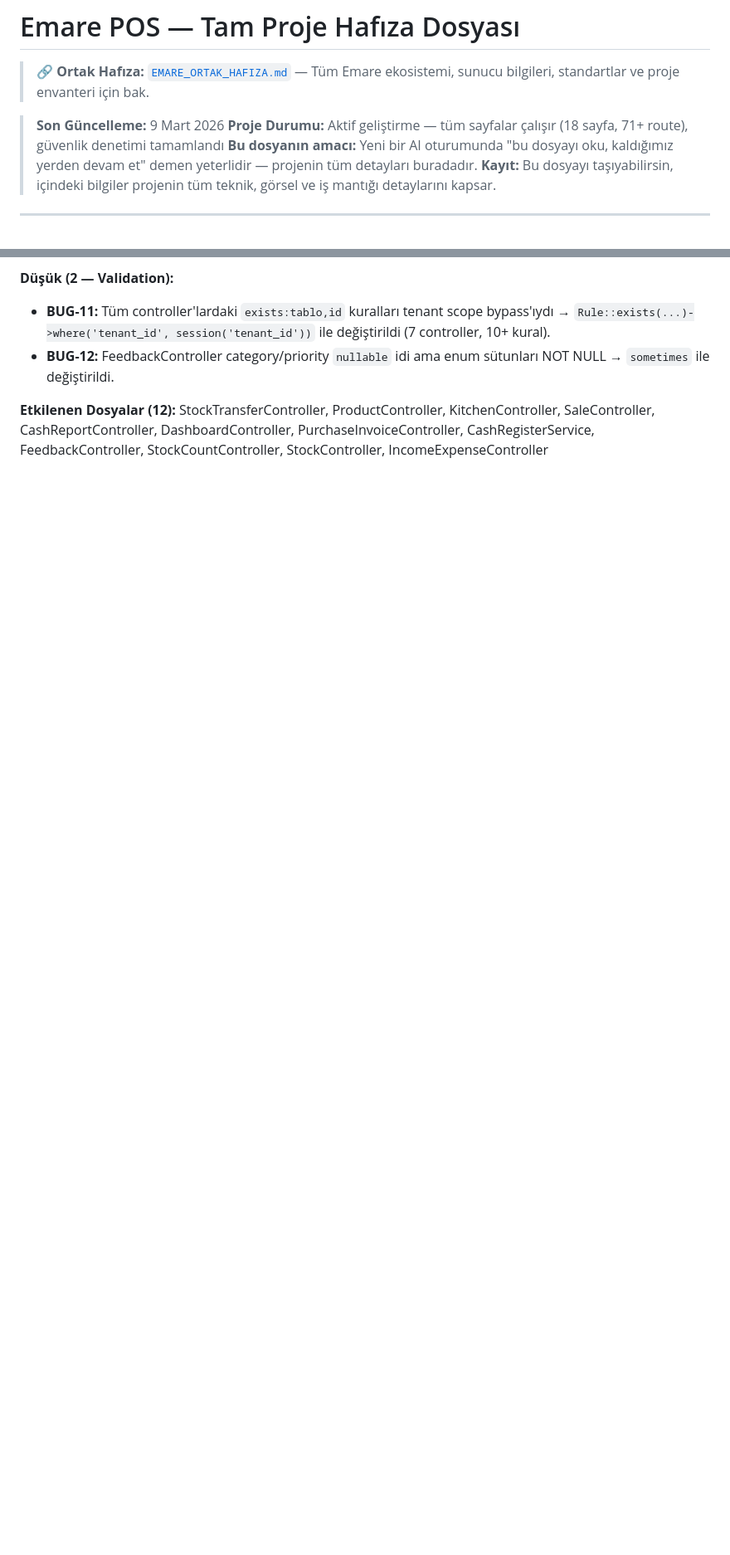
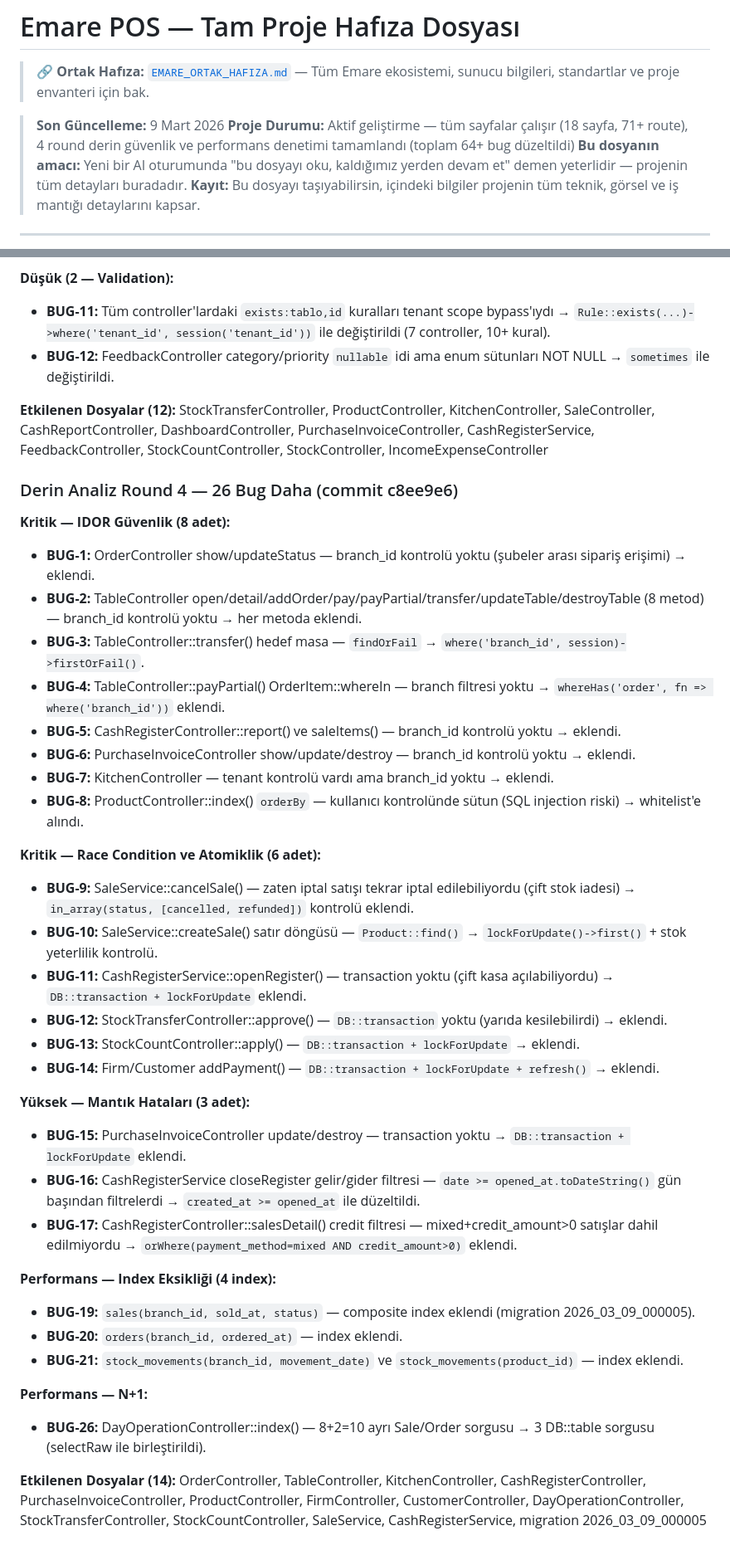
Before and after one commit to emraresoftware/emarepos, a Markdown page: emarepos_hafiza.md, 2 parts joined by grey strips. Shown at 83% size. GitHub-like rendering; blank space fills up the shorter version.

Commit message:
docs: hafıza güncelleme — round 4 derin analiz (26 bug)

```diff
--- a/emarepos_hafiza.md
+++ b/emarepos_hafiza.md
@@ -4,7 +4,7 @@
 
 
 > **Son Güncelleme:** 9 Mart 2026
-> **Proje Durumu:** Aktif geliştirme — tüm sayfalar çalışır (18 sayfa, 71+ route), güvenlik denetimi tamamlandı
+> **Proje Durumu:** Aktif geliştirme — tüm sayfalar çalışır (18 sayfa, 71+ route), 4 round derin güvenlik ve performans denetimi tamamlandı (toplam 64+ bug düzeltildi)
 > **Bu dosyanın amacı:** Yeni bir AI oturumunda "bu dosyayı oku, kaldığımız yerden devam et" demen yeterlidir — projenin tüm detayları buradadır.
 > **Kayıt:** Bu dosyayı taşıyabilirsin, içindeki bilgiler projenin tüm teknik, görsel ve iş mantığı detaylarını kapsar.
 
@@ -1248,3 +1248,39 @@ Tüm controller fonksiyonları üçüncü kez tarandı. 12 yeni bug tespit ve d
 
 **Etkilenen Dosyalar (12):**
 StockTransferController, ProductController, KitchenController, SaleController, CashReportController, DashboardController, PurchaseInvoiceController, CashRegisterService, FeedbackController, StockCountController, StockController, IncomeExpenseController
+
+### Derin Analiz Round 4 — 26 Bug Daha (commit c8ee9e6)
+
+**Kritik — IDOR Güvenlik (8 adet):**
+- **BUG-1:** OrderController show/updateStatus — branch_id kontrolü yoktu (şubeler arası sipariş erişimi) → eklendi.
+- **BUG-2:** TableController open/detail/addOrder/pay/payPartial/transfer/updateTable/destroyTable (8 metod) — branch_id kontrolü yoktu → her metoda eklendi.
+- **BUG-3:** TableController::transfer() hedef masa — `findOrFail` → `where('branch_id', session)->firstOrFail()`.
+- **BUG-4:** TableController::payPartial() OrderItem::whereIn — branch filtresi yoktu → `whereHas('order', fn => where('branch_id'))` eklendi.
+- **BUG-5:** CashRegisterController::report() ve saleItems() — branch_id kontrolü yoktu → eklendi.
+- **BUG-6:** PurchaseInvoiceController show/update/destroy — branch_id kontrolü yoktu → eklendi.
+- **BUG-7:** KitchenController — tenant kontrolü vardı ama branch_id yoktu → eklendi.
+- **BUG-8:** ProductController::index() `orderBy` — kullanıcı kontrolünde sütun (SQL injection riski) → whitelist'e alındı.
+
+**Kritik — Race Condition ve Atomiklik (6 adet):**
+- **BUG-9:** SaleService::cancelSale() — zaten iptal satışı tekrar iptal edilebiliyordu (çift stok iadesi) → `in_array(status, [cancelled, refunded])` kontrolü eklendi.
+- **BUG-10:** SaleService::createSale() satır döngüsü — `Product::find()` → `lockForUpdate()->first()` + stok yeterlilik kontrolü.
+- **BUG-11:** CashRegisterService::openRegister() — transaction yoktu (çift kasa açılabiliyordu) → `DB::transaction + lockForUpdate` eklendi.
+- **BUG-12:** StockTransferController::approve() — `DB::transaction` yoktu (yarıda kesilebilirdi) → eklendi.
+- **BUG-13:** StockCountController::apply() — `DB::transaction + lockForUpdate` → eklendi.
+- **BUG-14:** Firm/Customer addPayment() — `DB::transaction + lockForUpdate + refresh()` → eklendi.
+
+**Yüksek — Mantık Hataları (3 adet):**
+- **BUG-15:** PurchaseInvoiceController update/destroy — transaction yoktu → `DB::transaction + lockForUpdate` eklendi.
+- **BUG-16:** CashRegisterService closeRegister gelir/gider filtresi — `date >= opened_at.toDateString()` gün başından filtrelerdi → `created_at >= opened_at` ile düzeltildi.
+- **BUG-17:** CashRegisterController::salesDetail() credit filtresi — mixed+credit_amount>0 satışlar dahil edilmiyordu → `orWhere(payment_method=mixed AND credit_amount>0)` eklendi.
+
+**Performans — Index Eksikliği (4 index):**
+- **BUG-19:** `sales(branch_id, sold_at, status)` — composite index eklendi (migration 2026_03_09_000005).
+- **BUG-20:** `orders(branch_id, ordered_at)` — index eklendi.
+- **BUG-21:** `stock_movements(branch_id, movement_date)` ve `stock_movements(product_id)` — index eklendi.
+
+**Performans — N+1:**
+- **BUG-26:** DayOperationController::index() — 8+2=10 ayrı Sale/Order sorgusu → 3 DB::table sorgusu (selectRaw ile birleştirildi).
+
+**Etkilenen Dosyalar (14):**
+OrderController, TableController, KitchenController, CashRegisterController, PurchaseInvoiceController, ProductController, FirmController, CustomerController, DayOperationController, StockTransferController, StockCountController, SaleService, CashRegisterService, migration 2026_03_09_000005
```
